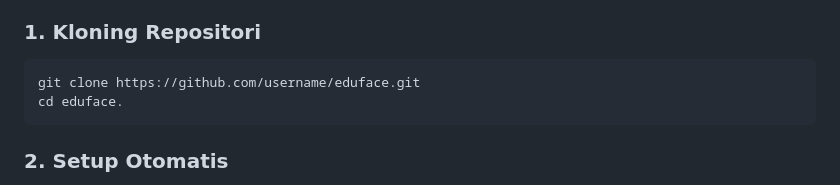
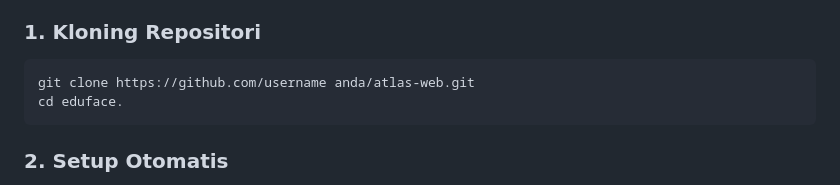
Before and after one commit to Azmi2511/atlas-web, a Markdown page: README.md, the part around the change. Rendered like a GitHub page.

````diff
--- a/README.md
+++ b/README.md
@@ -55,7 +55,7 @@ Pastikan lingkungan pengembangan Anda memenuhi syarat: **PHP >= 8.3**, **Compose
 
 ### 1. Kloning Repositori
 ```bash
-git clone https://github.com/username/eduface.git
+git clone https://github.com/username anda/atlas-web.git
 cd eduface.
 ```
 ### 2. Setup Otomatis
````
